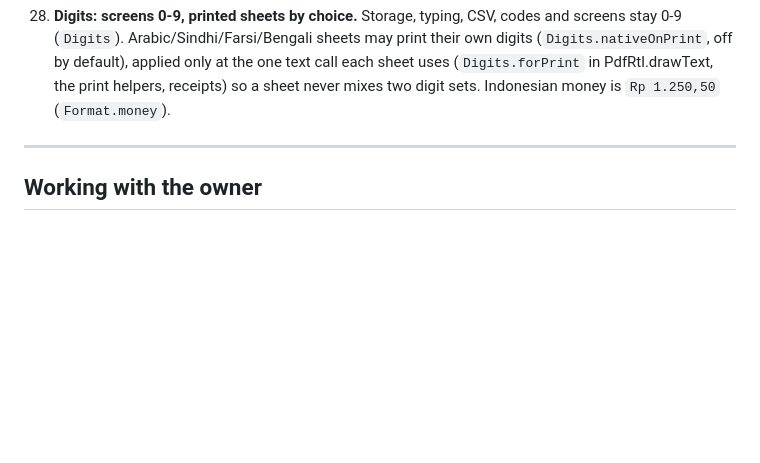
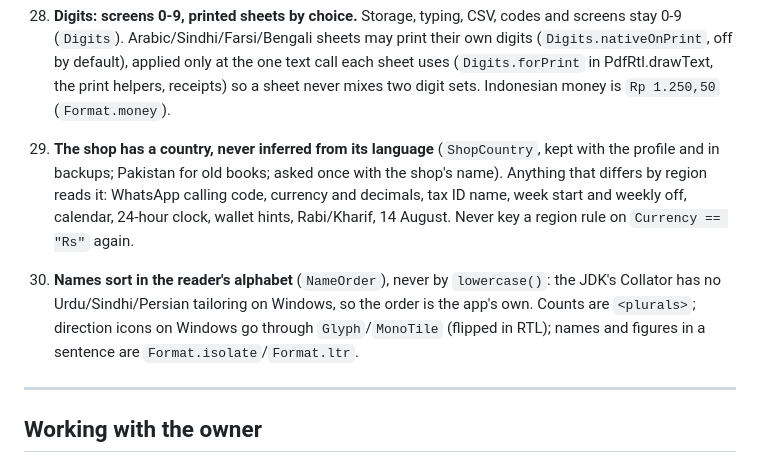
Before and after one commit to aliehtisham052-dotcom/RoshanKhata, a Markdown page: CLAUDE.md, the part around the change. Drawn GitHub-style; blank space fills up the shorter version.

Commit message:
CLAUDE.md: lessons 29 and 30 (country, name order)
Co-Authored-By: Claude Fable 5.1 <noreply@anthropic.com>
Claude-Session: https://claude.ai/code/session_01BABWmWXJTPb7ezAgMVkAsY

```diff
--- a/CLAUDE.md
+++ b/CLAUDE.md
@@ -514,6 +514,19 @@ Each of these cost a build or a bug.
     applied only at the one text call each sheet uses (`Digits.forPrint` in
     PdfRtl.drawText, the print helpers, receipts) so a sheet never mixes
     two digit sets. Indonesian money is `Rp 1.250,50` (`Format.money`).
+29. **The shop has a country, never inferred from its language**
+    (`ShopCountry`, kept with the profile and in backups; Pakistan for old
+    books; asked once with the shop's name). Anything that differs by
+    region reads it: WhatsApp calling code, currency and decimals, tax ID
+    name, week start and weekly off, calendar, 24-hour clock, wallet
+    hints, Rabi/Kharif, 14 August. Never key a region rule on `Currency ==
+    "Rs"` again.
+30. **Names sort in the reader's alphabet** (`NameOrder`), never by
+    `lowercase()`: the JDK's Collator has no Urdu/Sindhi/Persian
+    tailoring on Windows, so the order is the app's own. Counts are
+    `<plurals>`; direction icons on Windows go through `Glyph`/`MonoTile`
+    (flipped in RTL); names and figures in a sentence are
+    `Format.isolate`/`Format.ltr`.
 
 ---
 
```
